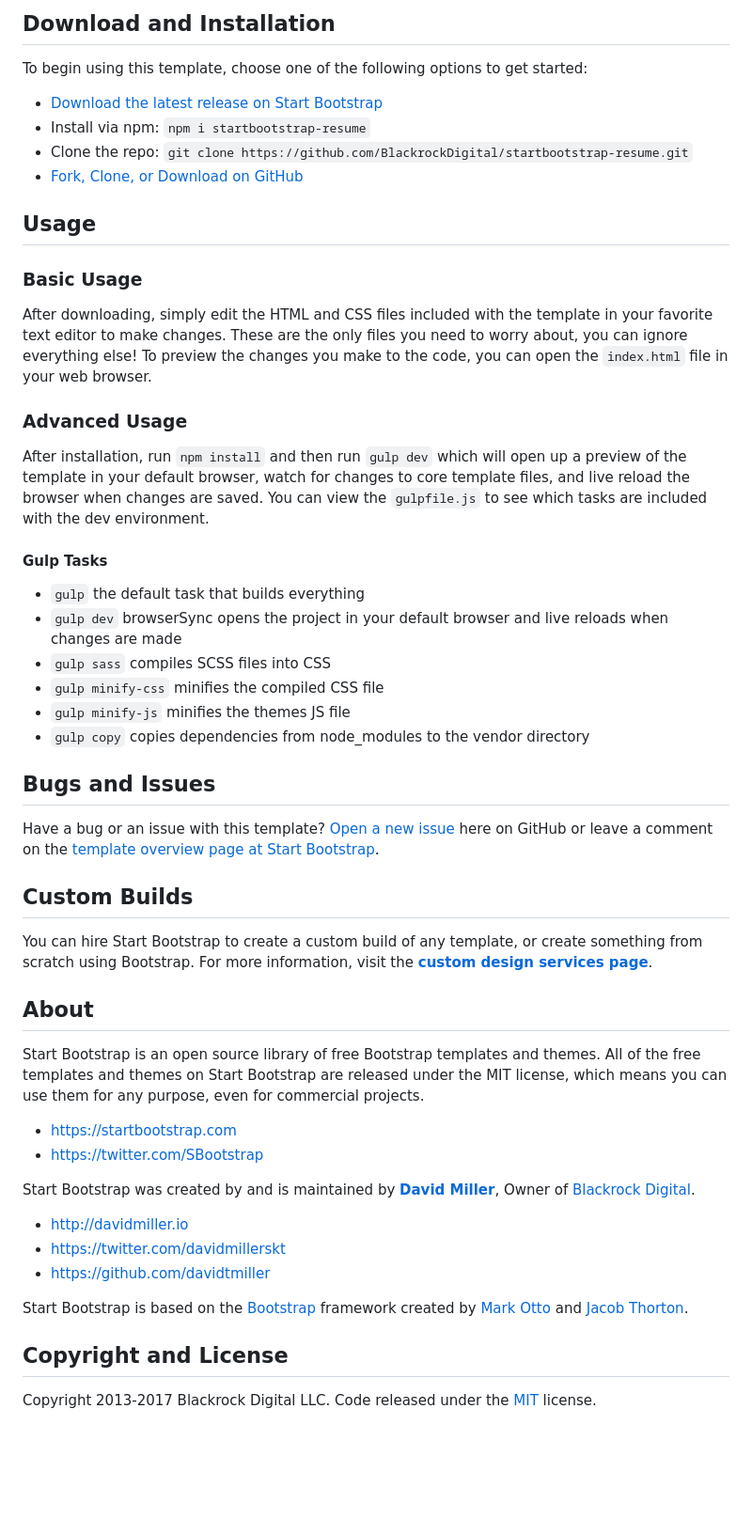
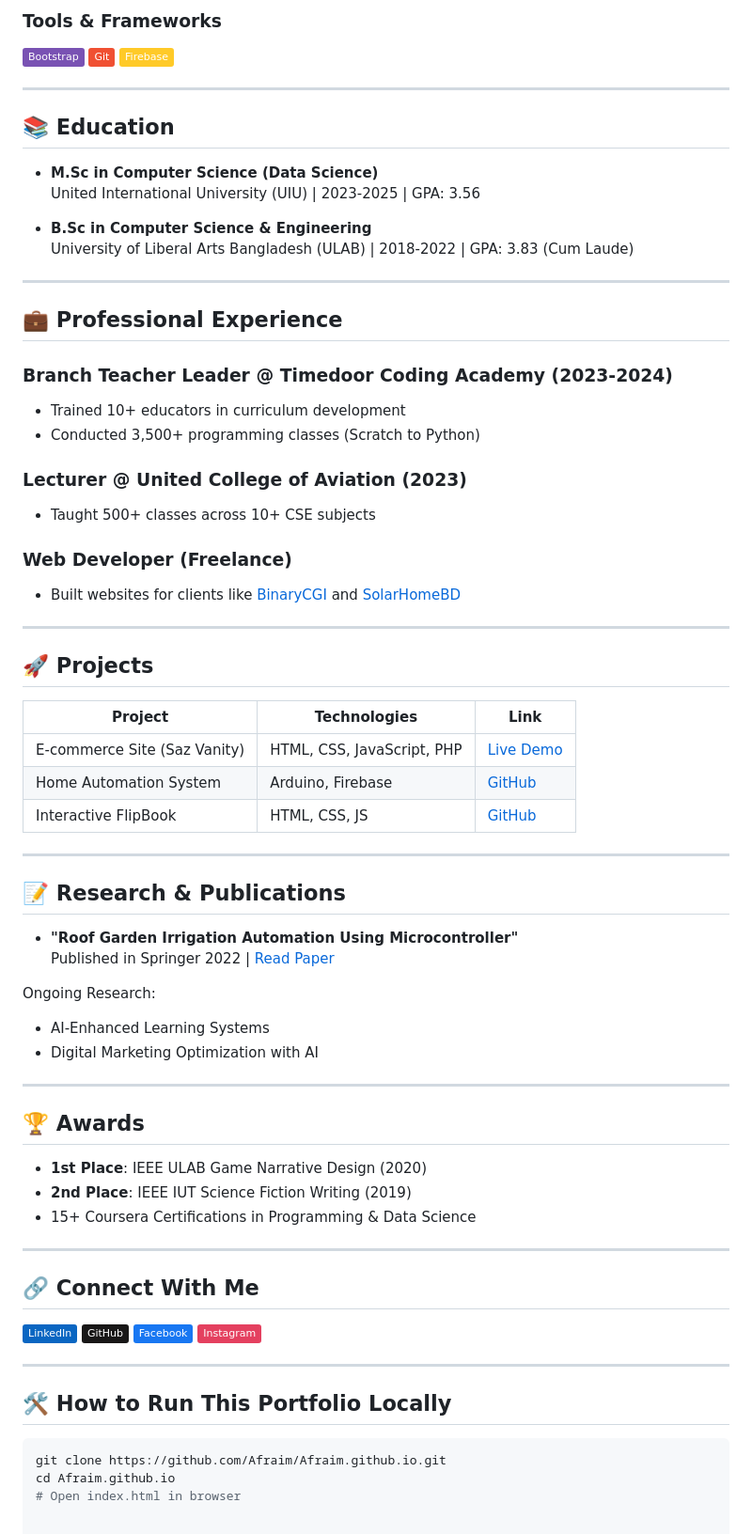
Before and after one commit to Afraim/AfraimZahangir, a Markdown page: README.md, the part around the change printed below. Shown: that part at 94% size. Rendered like a GitHub page; badges without logos; blank space fills up the shorter version.

````diff
--- a/README.md
+++ b/README.md
@@ -18,54 +28,69 @@
 
-## Download and Installation
+### Tools & Frameworks
+![Bootstrap](https://img.shields.io/badge/Bootstrap-7952B3?logo=bootstrap&logoColor=white)
+![Git](https://img.shields.io/badge/Git-F05032?logo=git&logoColor=white)
+![Firebase](https://img.shields.io/badge/Firebase-FFCA28?logo=firebase&logoColor=black)
 
-To begin using this template, choose one of the following options to get started:
-* [Download the latest release on Start Bootstrap](https://startbootstrap.com/template-overviews/resume/)
-* Install via npm: `npm i startbootstrap-resume`
-* Clone the repo: `git clone https://github.com/BlackrockDigital/startbootstrap-resume.git`
-* [Fork, Clone, or Download on GitHub](https://github.com/BlackrockDigital/startbootstrap-resume)
+---
 
-## Usage
+## 📚 Education
+- **M.Sc in Computer Science (Data Science)**
+  United International University (UIU) | 2023-2025 | GPA: 3.56
 
-### Basic Usage
+- **B.Sc in Computer Science & Engineering**
+  University of Liberal Arts Bangladesh (ULAB) | 2018-2022 | GPA: 3.83 (Cum Laude)
 
-After downloading, simply edit the HTML and CSS files included with the template in your favorite text editor to make changes. These are the only files you need to worry about, you can ignore everything else! To preview the changes you make to the code, you can open the `index.html` file in your web browser.
+---
 
-### Advanced Usage
+## 💼 Professional Experience
+### **Branch Teacher Leader** @ Timedoor Coding Academy (2023-2024)
+- Trained 10+ educators in curriculum development
+- Conducted 3,500+ programming classes (Scratch to Python)
 
-After installation, run `npm install` and then run `gulp dev` which will open up a preview of the template in your default browser, watch for changes to core template files, and live reload the browser when changes are saved. You can view the `gulpfile.js` to see which tasks are included with the dev environment.
+### **Lecturer** @ United College of Aviation (2023)
+- Taught 500+ classes across 10+ CSE subjects
 
-#### Gulp Tasks
+### **Web Developer** (Freelance)
+- Built websites for clients like [BinaryCGI](https://binarycgi.com) and [SolarHomeBD](https://solarhomebd.com)
 
-- `gulp` the default task that builds everything
-- `gulp dev` browserSync opens the project in your default browser and live reloads when changes are made
-- `gulp sass` compiles SCSS files into CSS
-- `gulp minify-css` minifies the compiled CSS file
-- `gulp minify-js` minifies the themes JS file
-- `gulp copy` copies dependencies from node_modules to the vendor directory
+---
 
-## Bugs and Issues
+## 🚀 Projects
+| Project | Technologies | Link |
+|---------|-------------|------|
+| E-commerce Site (Saz Vanity) | HTML, CSS, JavaScript, PHP | [Live Demo](https://sazvanity.com) |
+| Home Automation System | Arduino, Firebase | [GitHub](https://github.com/Afraim/ARC) |
+| Interactive FlipBook | HTML, CSS, JS | [GitHub](https://github.com/Afraim/flipBook) |
 
-Have a bug or an issue with this template? [Open a new issue](https://github.com/BlackrockDigital/startbootstrap-resume/issues) here on GitHub or leave a comment on the [template overview page at Start Bootstrap](http://startbootstrap.com/template-overviews/resume/).
+---
 
-## Custom Builds
+## 📝 Research & Publications
+- **"Roof Garden Irrigation Automation Using Microcontroller"**
+  Published in Springer 2022 | [Read Paper](https://link.springer.com/chapter/10.1007/978-981-19-5224-1_36)
 
-You can hire Start Bootstrap to create a custom build of any template, or create something from scratch using Bootstrap. For more information, visit the **[custom design services page](https://startbootstrap.com/bootstrap-design-services/)**.
+Ongoing Research:
+- AI-Enhanced Learning Systems
+- Digital Marketing Optimization with AI
 
-## About
+---
 
-Start Bootstrap is an open source library of free Bootstrap templates and themes. All of the free templates and themes on Start Bootstrap are released under the MIT license, which means you can use them for any purpose, even for commercial projects.
+## 🏆 Awards
+- **1st Place**: IEEE ULAB Game Narrative Design (2020)
+- **2nd Place**: IEEE IUT Science Fiction Writing (2019)
+- 15+ Coursera Certifications in Programming & Data Science
 
-* https://startbootstrap.com
-* https://twitter.com/SBootstrap
+---
 
-Start Bootstrap was created by and is maintained by **[David Miller](http://davidmiller.io/)**, Owner of [Blackrock Digital](http://blackrockdigital.io/).
+## 🔗 Connect With Me
+[![LinkedIn](https://img.shields.io/badge/LinkedIn-0A66C2?logo=linkedin&logoColor=white)](https://www.linkedin.com/in/afraim-zahangir/)
+[![GitHub](https://img.shields.io/badge/GitHub-181717?logo=github&logoColor=white)](https://github.com/Afraim)
+[![Facebook](https://img.shields.io/badge/Facebook-1877F2?logo=facebook&logoColor=white)](https://www.facebook.com/afraim.zahangir/)
+[![Instagram](https://img.shields.io/badge/Instagram-E4405F?logo=instagram&logoColor=white)](https://www.instagram.com/ibn_zahangir/)
 
-* http://davidmiller.io
-* https://twitter.com/davidmillerskt
-* https://github.com/davidtmiller
+---
 
-Start Bootstrap is based on the [Bootstrap](http://getbootstrap.com/) framework created by [Mark Otto](https://twitter.com/mdo) and [Jacob Thorton](https://twitter.com/fat).
-
-## Copyright and License
-
-Copyright 2013-2017 Blackrock Digital LLC. Code released under the [MIT](https://github.com/BlackrockDigital/startbootstrap-resume/blob/gh-pages/LICENSE) license.
+## 🛠 How to Run This Portfolio Locally
+```bash
+git clone https://github.com/Afraim/Afraim.github.io.git
+cd Afraim.github.io
+# Open index.html in browser
````
Also changed, not shown: other parts of README.md (+21 -11 lines).
